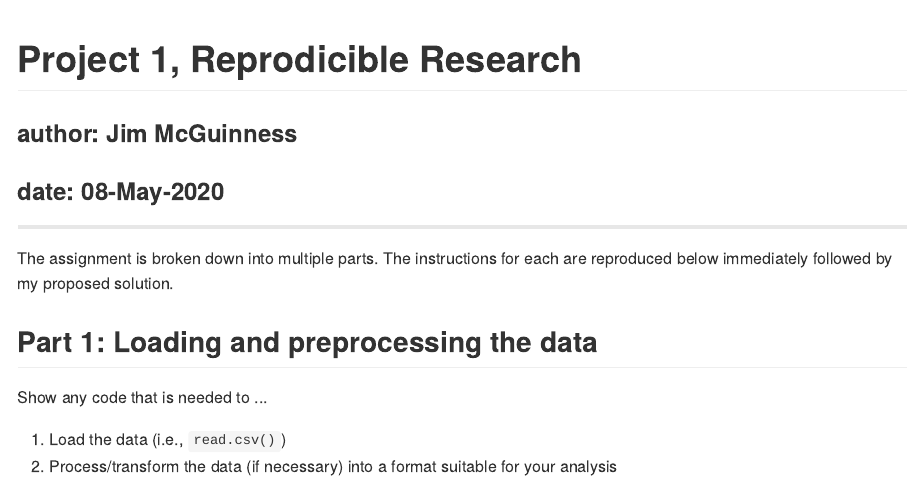
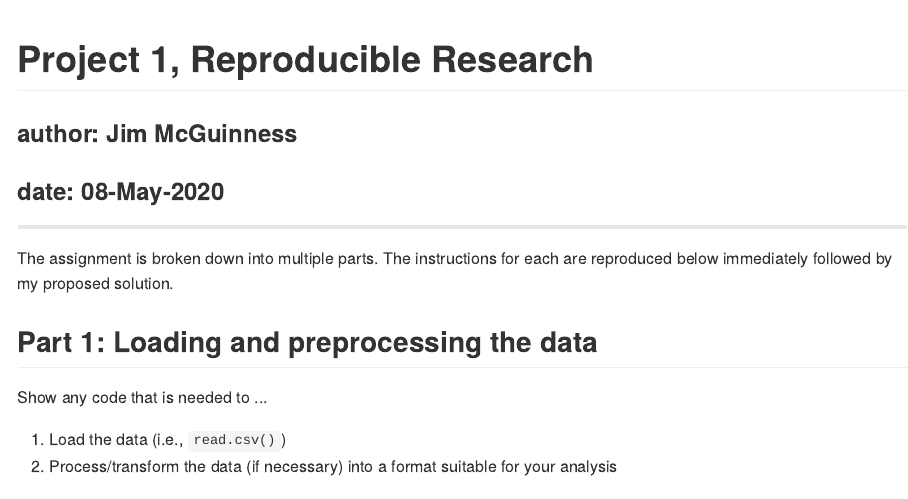
Before and after one commit to dador92/RepRes_Proj01, an R Markdown document (PA1_template.Rmd): the page in a window 1100 px wide, from its top. The pictures show the output file PA1_template.md that the author committed with the source, drawn offline in the style of GitHub.

Commit message:
spelling correction

```diff
--- a/PA1_template.Rmd
+++ b/PA1_template.Rmd
@@ -1,5 +1,5 @@
 ---
-title: "Project 1, Reprodicible Research"
+title: "Project 1, Reproducible Research"
 author: "Jim McGuinness"
 date: "5/7/2020"
 output:
```
Also changed, not shown: PA1_template.html, PA1_template.md.
